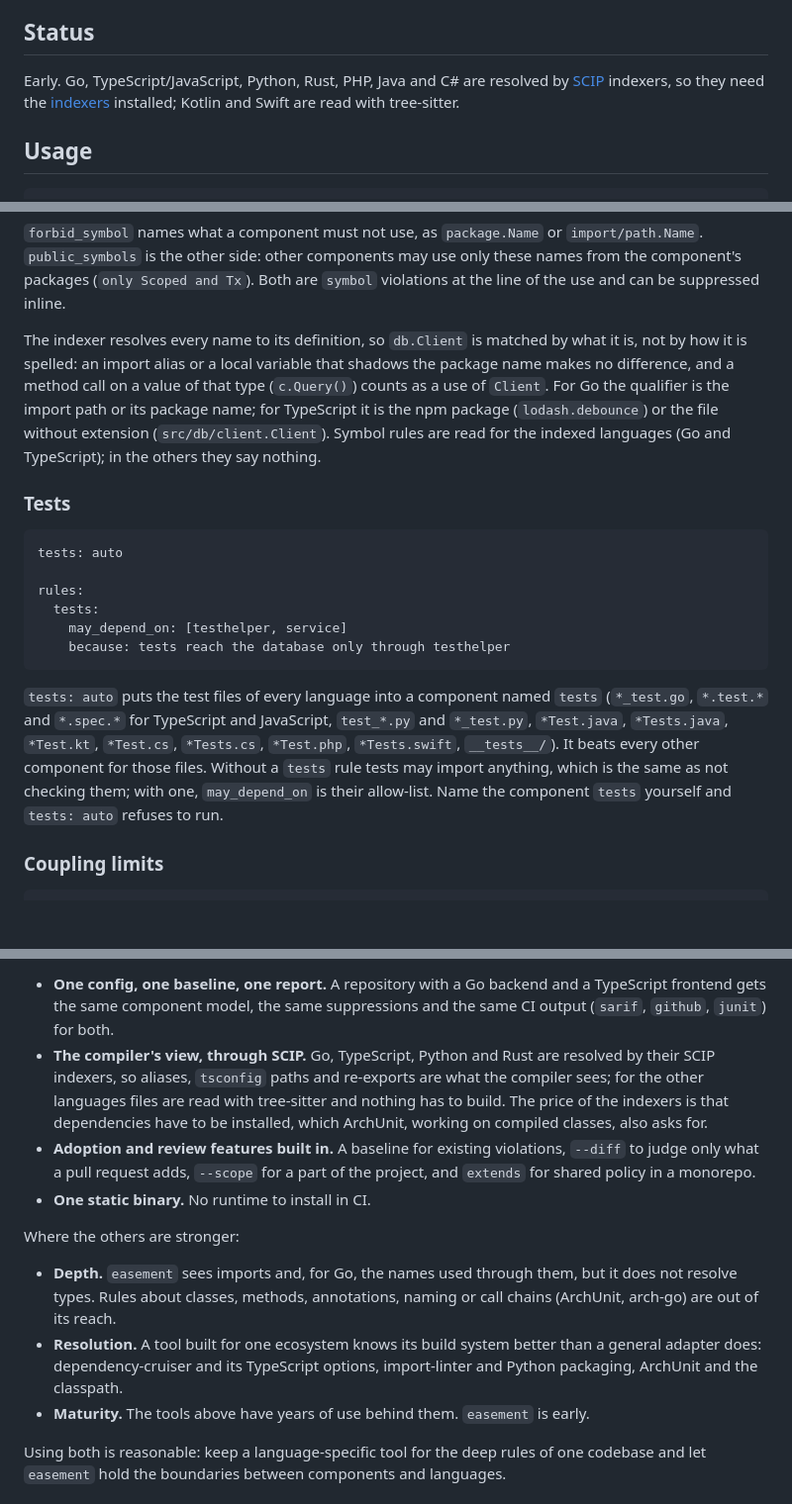
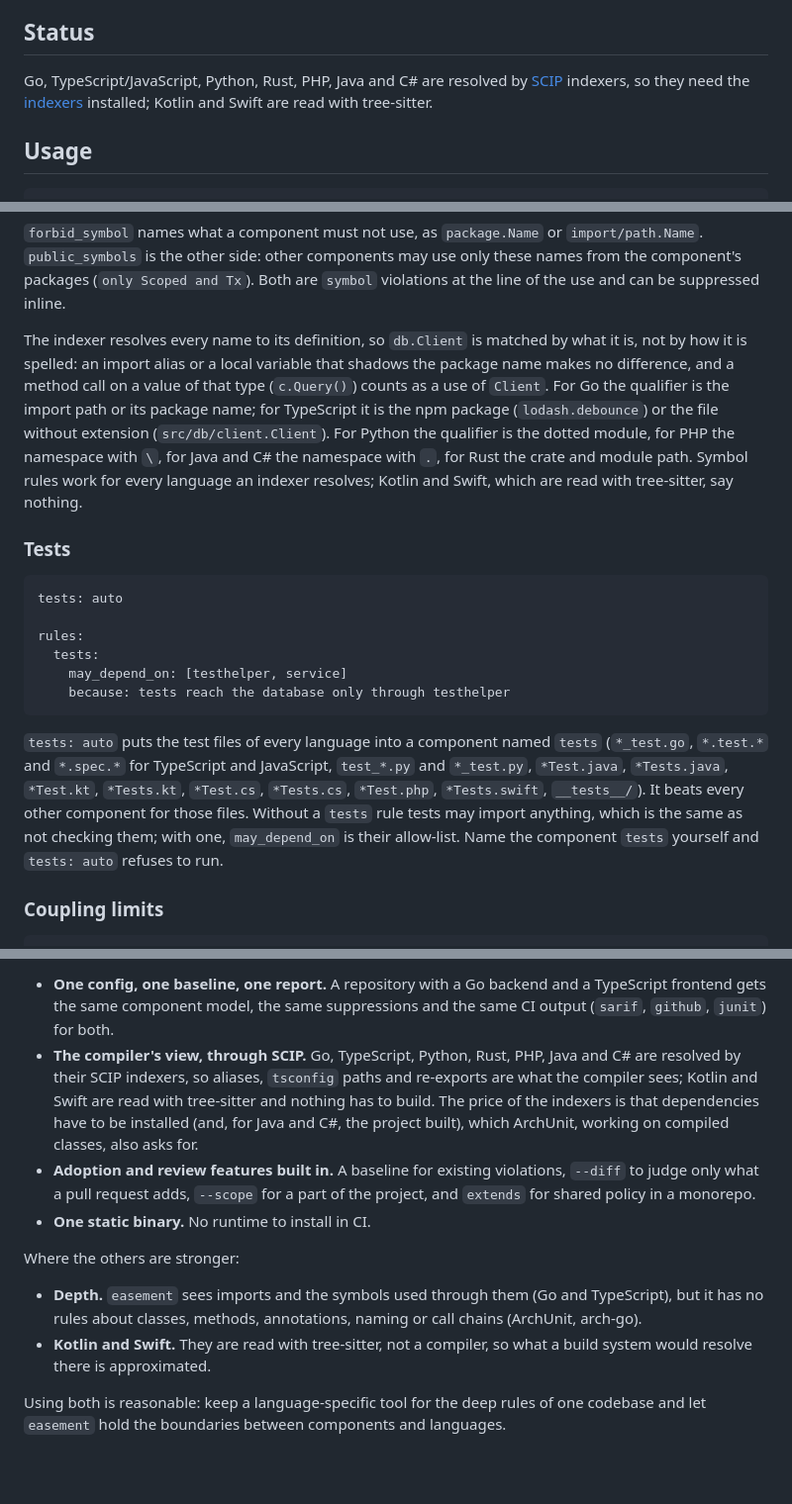
Before and after one commit to mokevnin/easement, a Markdown page: README.md, 3 parts joined by grey strips. Shown at 99% size. GitHub-like rendering; blank space fills up the shorter version.

Commit message:
docs: bring the README in line with the SCIP indexers (#28)
Symbol rules work for every indexed language, not only Go and TypeScript;
PHP, Java and C# are resolved by indexers too; drop the stale C# namespace
limit and the self-deprecating comparison points.

Co-authored-by: Claude Sonnet 5.5 <noreply@anthropic.com>

````diff
--- a/README.md
+++ b/README.md
@@ -31,7 +31,7 @@ Windows binaries are built, but Windows is not tested and its support is not gua
 
 ## Status
 
-Early. Go, TypeScript/JavaScript, Python, Rust, PHP, Java and C# are resolved by [SCIP](https://scip-code.org/) indexers, so they need the [indexers](#indexers) installed; Kotlin and Swift are read with tree-sitter.
+Go, TypeScript/JavaScript, Python, Rust, PHP, Java and C# are resolved by [SCIP](https://scip-code.org/) indexers, so they need the [indexers](#indexers) installed; Kotlin and Swift are read with tree-sitter.
 
 ## Usage
 
@@ -237,7 +237,7 @@ rules:
 
 `forbid_symbol` names what a component must not use, as `package.Name` or `import/path.Name`. `public_symbols` is the other side: other components may use only these names from the component's packages (`only Scoped and Tx`). Both are `symbol` violations at the line of the use and can be suppressed inline.
 
-The indexer resolves every name to its definition, so `db.Client` is matched by what it is, not by how it is spelled: an import alias or a local variable that shadows the package name makes no difference, and a method call on a value of that type (`c.Query()`) counts as a use of `Client`. For Go the qualifier is the import path or its package name; for TypeScript it is the npm package (`lodash.debounce`) or the file without extension (`src/db/client.Client`). Symbol rules are read for the indexed languages (Go and TypeScript); in the others they say nothing.
+The indexer resolves every name to its definition, so `db.Client` is matched by what it is, not by how it is spelled: an import alias or a local variable that shadows the package name makes no difference, and a method call on a value of that type (`c.Query()`) counts as a use of `Client`. For Go the qualifier is the import path or its package name; for TypeScript it is the npm package (`lodash.debounce`) or the file without extension (`src/db/client.Client`). For Python the qualifier is the dotted module, for PHP the namespace with `\`, for Java and C# the namespace with `.`, for Rust the crate and module path. Symbol rules work for every language an indexer resolves; Kotlin and Swift, which are read with tree-sitter, say nothing.
 
 ### Tests
 
@@ -250,7 +250,7 @@ rules:
     because: tests reach the database only through testhelper
 ```
 
-`tests: auto` puts the test files of every language into a component named `tests` (`*_test.go`, `*.test.*` and `*.spec.*` for TypeScript and JavaScript, `test_*.py` and `*_test.py`, `*Test.java`, `*Tests.java`, `*Test.kt`, `*Test.cs`, `*Tests.cs`, `*Test.php`, `*Tests.swift`, `__tests__/`). It beats every other component for those files. Without a `tests` rule tests may import anything, which is the same as not checking them; with one, `may_depend_on` is their allow-list. Name the component `tests` yourself and `tests: auto` refuses to run.
+`tests: auto` puts the test files of every language into a component named `tests` (`*_test.go`, `*.test.*` and `*.spec.*` for TypeScript and JavaScript, `test_*.py` and `*_test.py`, `*Test.java`, `*Tests.java`, `*Test.kt`, `*Tests.kt`, `*Test.cs`, `*Tests.cs`, `*Test.php`, `*Tests.swift`, `__tests__/`). It beats every other component for those files. Without a `tests` rule tests may import anything, which is the same as not checking them; with one, `may_depend_on` is their allow-list. Name the component `tests` yourself and `tests: auto` refuses to run.
 
 ### Coupling limits
 
@@ -482,15 +482,14 @@ Most architecture checkers are tied to one language. `easement` is not a replace
 Where `easement` differs:
 
 - **One config, one baseline, one report.** A repository with a Go backend and a TypeScript frontend gets the same component model, the same suppressions and the same CI output (`sarif`, `github`, `junit`) for both.
-- **The compiler's view, through SCIP.** Go, TypeScript, Python and Rust are resolved by their SCIP indexers, so aliases, `tsconfig` paths and re-exports are what the compiler sees; for the other languages files are read with tree-sitter and nothing has to build. The price of the indexers is that dependencies have to be installed, which ArchUnit, working on compiled classes, also asks for.
+- **The compiler's view, through SCIP.** Go, TypeScript, Python, Rust, PHP, Java and C# are resolved by their SCIP indexers, so aliases, `tsconfig` paths and re-exports are what the compiler sees; Kotlin and Swift are read with tree-sitter and nothing has to build. The price of the indexers is that dependencies have to be installed (and, for Java and C#, the project built), which ArchUnit, working on compiled classes, also asks for.
 - **Adoption and review features built in.** A baseline for existing violations, `--diff` to judge only what a pull request adds, `--scope` for a part of the project, and `extends` for shared policy in a monorepo.
 - **One static binary.** No runtime to install in CI.
 
 Where the others are stronger:
 
-- **Depth.** `easement` sees imports and, for Go, the names used through them, but it does not resolve types. Rules about classes, methods, annotations, naming or call chains (ArchUnit, arch-go) are out of its reach.
-- **Resolution.** A tool built for one ecosystem knows its build system better than a general adapter does: dependency-cruiser and its TypeScript options, import-linter and Python packaging, ArchUnit and the classpath.
-- **Maturity.** The tools above have years of use behind them. `easement` is early.
+- **Depth.** `easement` sees imports and the symbols used through them (Go and TypeScript), but it has no rules about classes, methods, annotations, naming or call chains (ArchUnit, arch-go).
+- **Kotlin and Swift.** They are read with tree-sitter, not a compiler, so what a build system would resolve there is approximated.
 
 Using both is reasonable: keep a language-specific tool for the deep rules of one codebase and let `easement` hold the boundaries between components and languages.
 
````
Also changed, not shown: other parts of README.md (+3 -3 lines).
